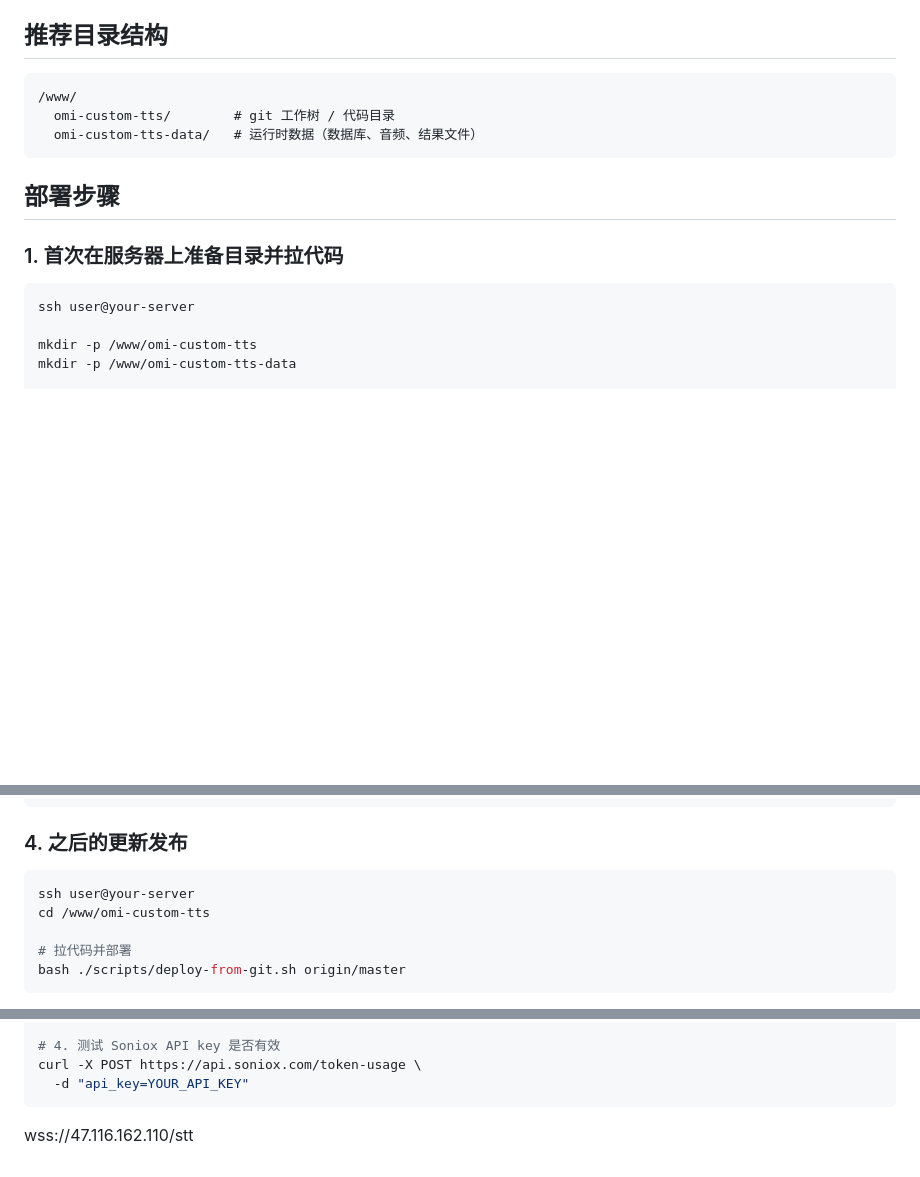
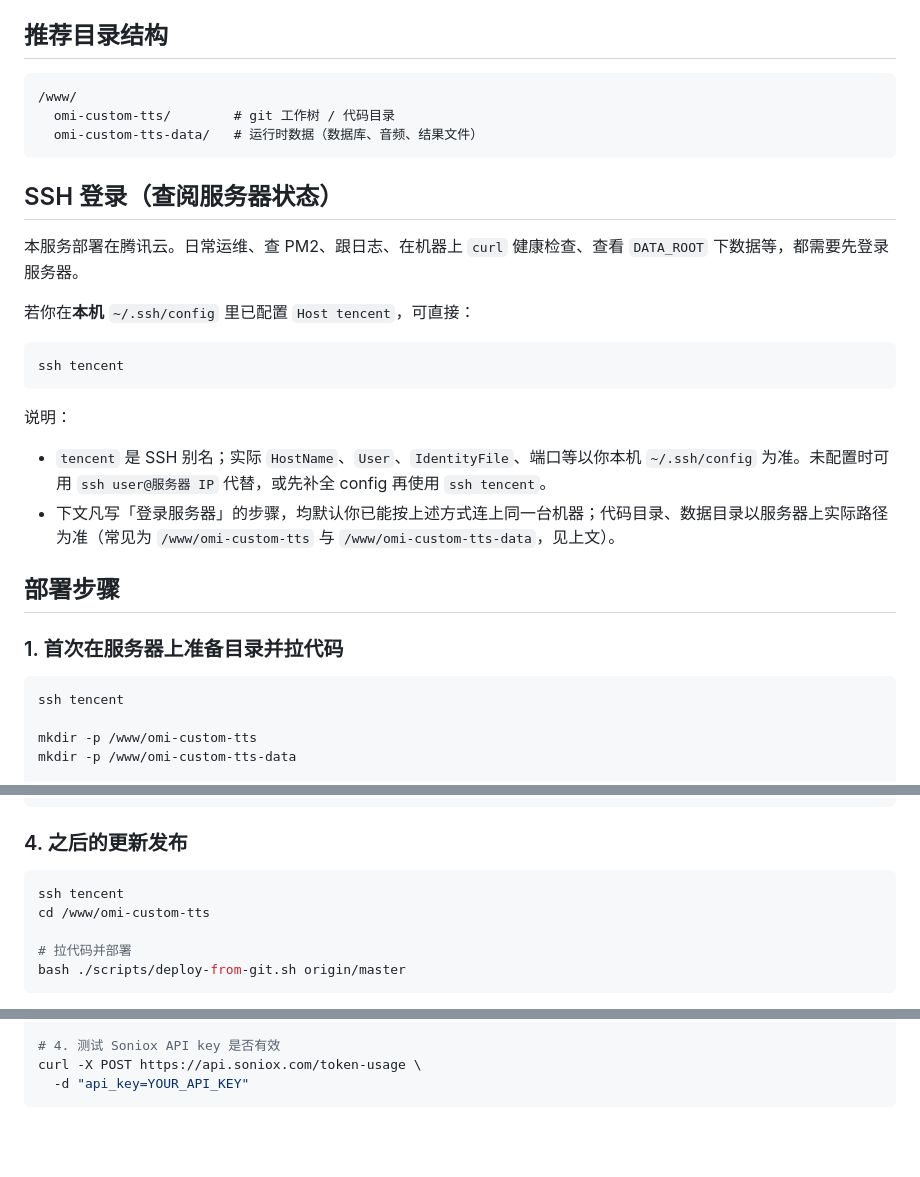
Before and after one commit to snakerfor/omi-costom-tts, a Markdown page: DEPLOY.md, 3 parts joined by grey strips. Rendered like a GitHub page; blank space fills up the shorter version.

````diff
--- a/DEPLOY.md
+++ b/DEPLOY.md
@@ -15,12 +15,27 @@
   omi-custom-tts-data/   # 运行时数据（数据库、音频、结果文件）
 ```
 
+## SSH 登录（查阅服务器状态）
+
+本服务部署在腾讯云。日常运维、查 PM2、跟日志、在机器上 `curl` 健康检查、查看 `DATA_ROOT` 下数据等，都需要先登录服务器。
+
+若你在**本机** `~/.ssh/config` 里已配置 `Host tencent`，可直接：
+
+```bash
+ssh tencent
+```
+
+说明：
+
+- `tencent` 是 SSH 别名；实际 `HostName`、`User`、`IdentityFile`、端口等以你本机 `~/.ssh/config` 为准。未配置时可用 `ssh user@服务器 IP` 代替，或先补全 config 再使用 `ssh tencent`。
+- 下文凡写「登录服务器」的步骤，均默认你已能按上述方式连上同一台机器；代码目录、数据目录以服务器上实际路径为准（常见为 `/www/omi-custom-tts` 与 `/www/omi-custom-tts-data`，见上文）。
+
 ## 部署步骤
 
 ### 1. 首次在服务器上准备目录并拉代码
 
 ```bash
-ssh user@your-server
+ssh tencent
 
 mkdir -p /www/omi-custom-tts
 mkdir -p /www/omi-custom-tts-data
@@ -115,7 +130,7 @@ pm2 logs omi-custom-tts
 ### 4. 之后的更新发布
 
 ```bash
-ssh user@your-server
+ssh tencent
 cd /www/omi-custom-tts
 
 # 拉代码并部署
@@ -215,5 +282,3 @@ pm2 logs omi-custom-tts --err --lines=50
 curl -X POST https://api.soniox.com/token-usage \
   -d "api_key=YOUR_API_KEY"
 ```
-
-wss://47.116.162.110/stt
````
Also changed, not shown: other parts of DEPLOY.md (+52 -0 lines).
